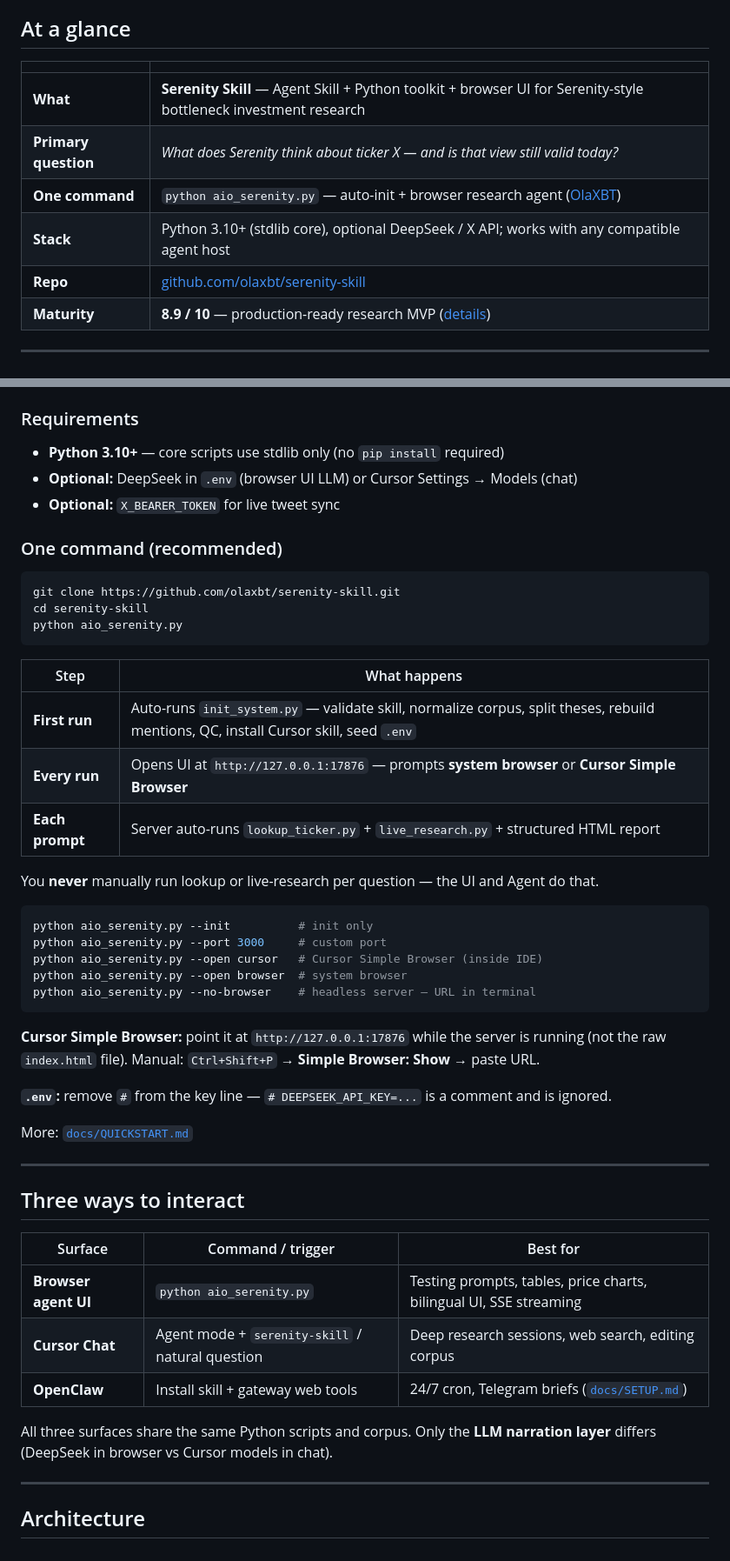
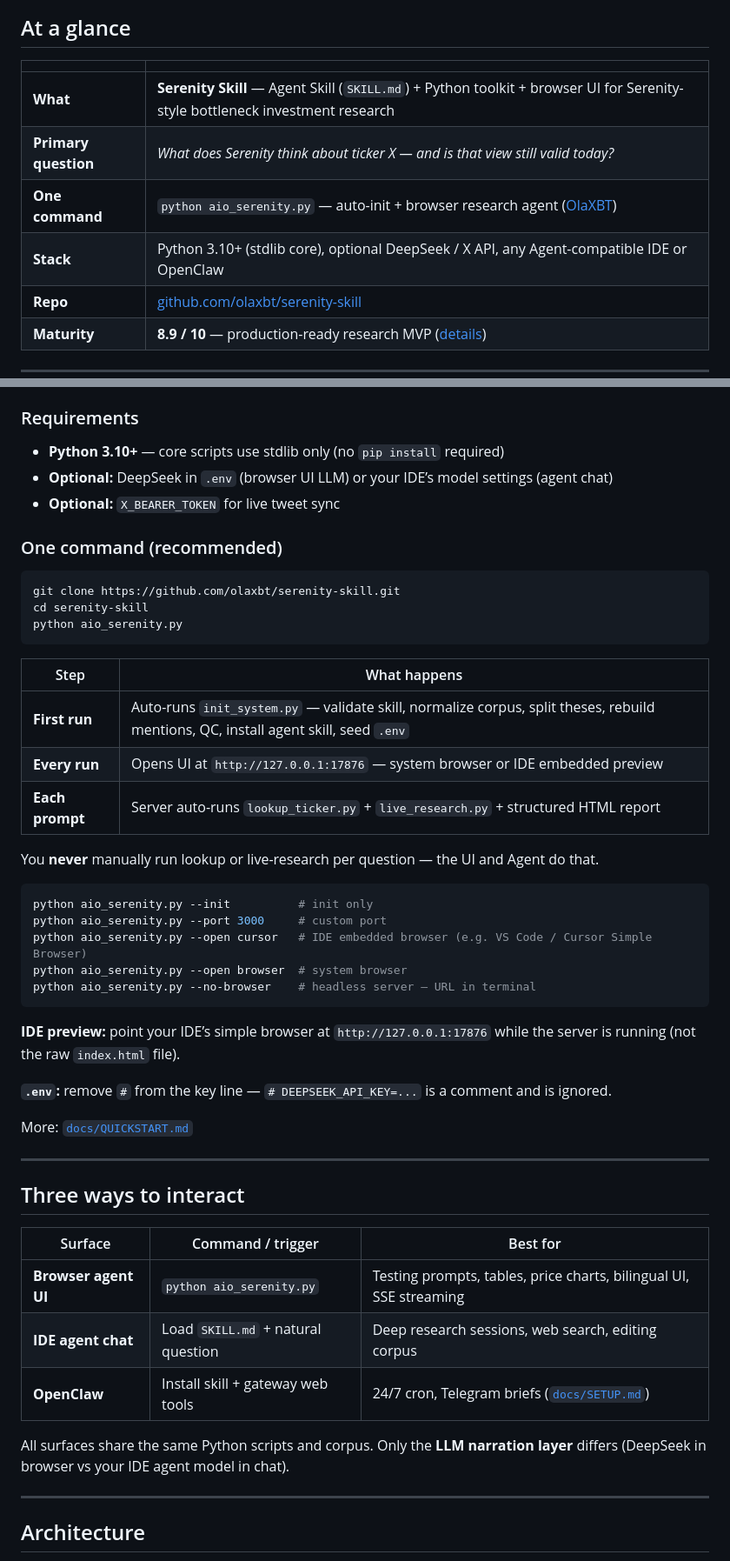
Before and after one commit to olaxbt/serenity-skill, a Markdown page: README.md, 2 parts joined by grey strips. Shown at 87% size. Rendered like a GitHub page.

````diff
--- a/README.md
+++ b/README.md
@@ -78,10 +76,10 @@ Re-run `python -m pytest tests/ -q` after corpus edits. Tune narrative quality v
 
 | | |
 |---|---|
-| **What** | **Serenity Skill** — Agent Skill + Python toolkit + browser UI for Serenity-style bottleneck investment research |
+| **What** | **Serenity Skill** — Agent Skill (`SKILL.md`) + Python toolkit + browser UI for Serenity-style bottleneck investment research |
 | **Primary question** | *What does Serenity think about ticker X — and is that view still valid today?* |
 | **One command** | `python aio_serenity.py` — auto-init + browser research agent ([OlaXBT](https://www.olaxbt.xyz)) |
-| **Stack** | Python 3.10+ (stdlib core), optional DeepSeek / X API; works with any compatible agent host |
+| **Stack** | Python 3.10+ (stdlib core), optional DeepSeek / X API, any Agent-compatible IDE or OpenClaw |
 | **Repo** | [github.com/olaxbt/serenity-skill](https://github.com/olaxbt/serenity-skill) |
 | **Maturity** | **8.9 / 10** — production-ready research MVP ([details](#maturity--quality-grade)) |
 
@@ -119,7 +117,7 @@ Serenity Skill packages four things other tools don't combine:
 ### Requirements
 
 - **Python 3.10+** — core scripts use stdlib only (no `pip install` required)
-- **Optional:** DeepSeek in `.env` (browser UI LLM) or Cursor Settings → Models (chat)
+- **Optional:** DeepSeek in `.env` (browser UI LLM) or your IDE’s model settings (agent chat)
 - **Optional:** `X_BEARER_TOKEN` for live tweet sync
 
 ### One command (recommended)
@@ -132,8 +130,8 @@ python aio_serenity.py
 
 | Step | What happens |
 |------|----------------|
-| **First run** | Auto-runs `init_system.py` — validate skill, normalize corpus, split theses, rebuild mentions, QC, install Cursor skill, seed `.env` |
-| **Every run** | Opens UI at `http://127.0.0.1:17876` — prompts **system browser** or **Cursor Simple Browser** |
+| **First run** | Auto-runs `init_system.py` — validate skill, normalize corpus, split theses, rebuild mentions, QC, install agent skill, seed `.env` |
+| **Every run** | Opens UI at `http://127.0.0.1:17876` — system browser or IDE embedded preview |
 | **Each prompt** | Server auto-runs `lookup_ticker.py` + `live_research.py` + structured HTML report |
 
 You **never** manually run lookup or live-research per question — the UI and Agent do that.
@@ -141,12 +139,12 @@ You **never** manually run lookup or live-research per question — the UI and A
 ```bash
 python aio_serenity.py --init          # init only
 python aio_serenity.py --port 3000     # custom port
-python aio_serenity.py --open cursor   # Cursor Simple Browser (inside IDE)
+python aio_serenity.py --open cursor   # IDE embedded browser (e.g. VS Code / Cursor Simple Browser)
 python aio_serenity.py --open browser  # system browser
 python aio_serenity.py --no-browser    # headless server — URL in terminal
 ```
 
-**Cursor Simple Browser:** point it at `http://127.0.0.1:17876` while the server is running (not the raw `index.html` file). Manual: `Ctrl+Shift+P` → **Simple Browser: Show** → paste URL.
+**IDE preview:** point your IDE’s simple browser at `http://127.0.0.1:17876` while the server is running (not the raw `index.html` file).
 
 **`.env`:** remove `#` from the key line — `# DEEPSEEK_API_KEY=...` is a comment and is ignored.
 
@@ -159,10 +157,10 @@ More: [`docs/QUICKSTART.md`](docs/QUICKSTART.md)
 | Surface | Command / trigger | Best for |
 |---------|-------------------|----------|
 | **Browser agent UI** | `python aio_serenity.py` | Testing prompts, tables, price charts, bilingual UI, SSE streaming |
-| **Cursor Chat** | Agent mode + `serenity-skill` / natural question | Deep research sessions, web search, editing corpus |
+| **IDE agent chat** | Load `SKILL.md` + natural question | Deep research sessions, web search, editing corpus |
 | **OpenClaw** | Install skill + gateway web tools | 24/7 cron, Telegram briefs ([`docs/SETUP.md`](docs/SETUP.md)) |
 
-All three surfaces share the same Python scripts and corpus. Only the **LLM narration layer** differs (DeepSeek in browser vs Cursor models in chat).
+All surfaces share the same Python scripts and corpus. Only the **LLM narration layer** differs (DeepSeek in browser vs your IDE agent model in chat).
 
 ---
 
````
Also changed, not shown: other parts of README.md (+15 -17 lines), README.zh-CN.md (+17 -6 lines).
